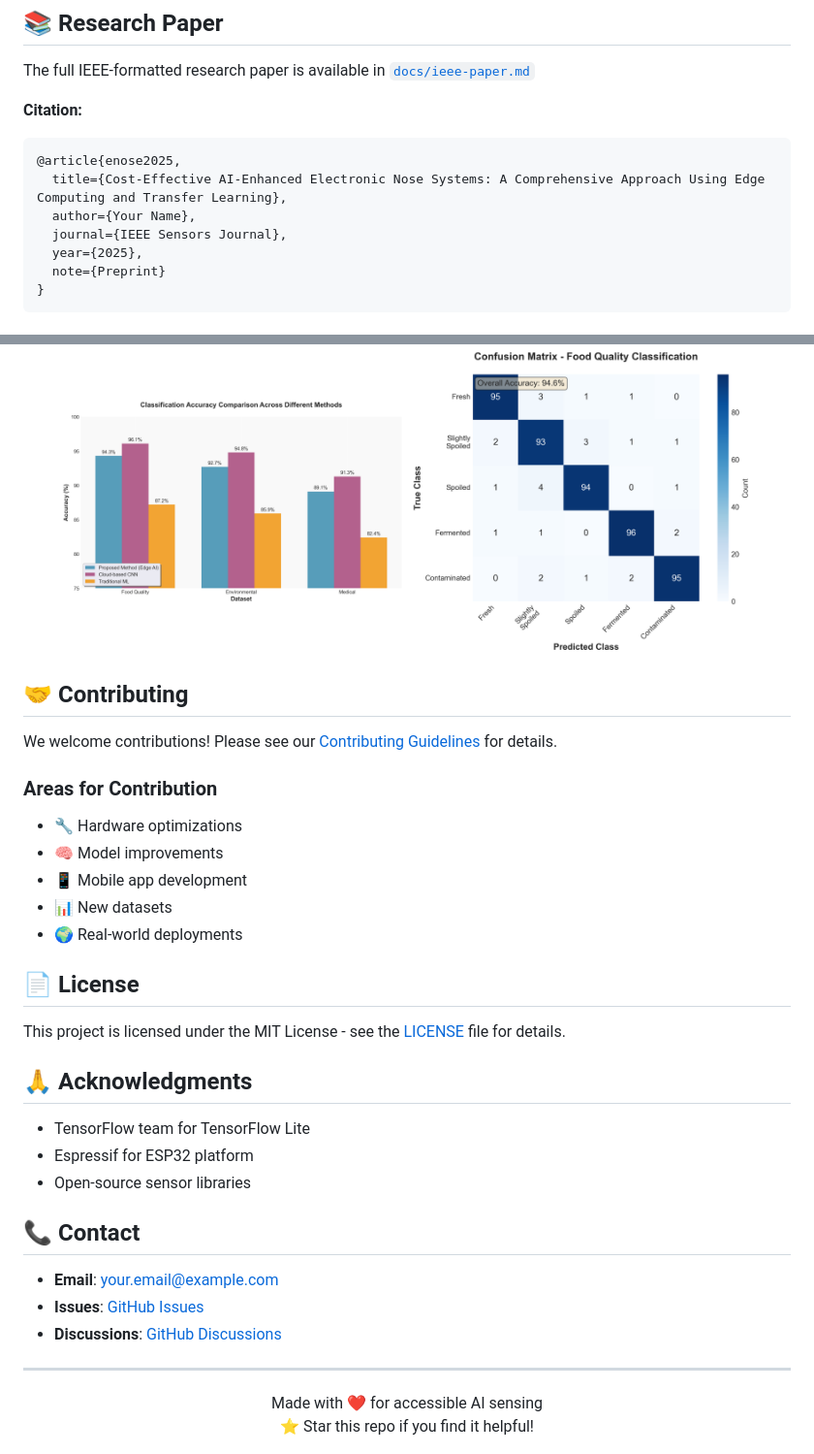
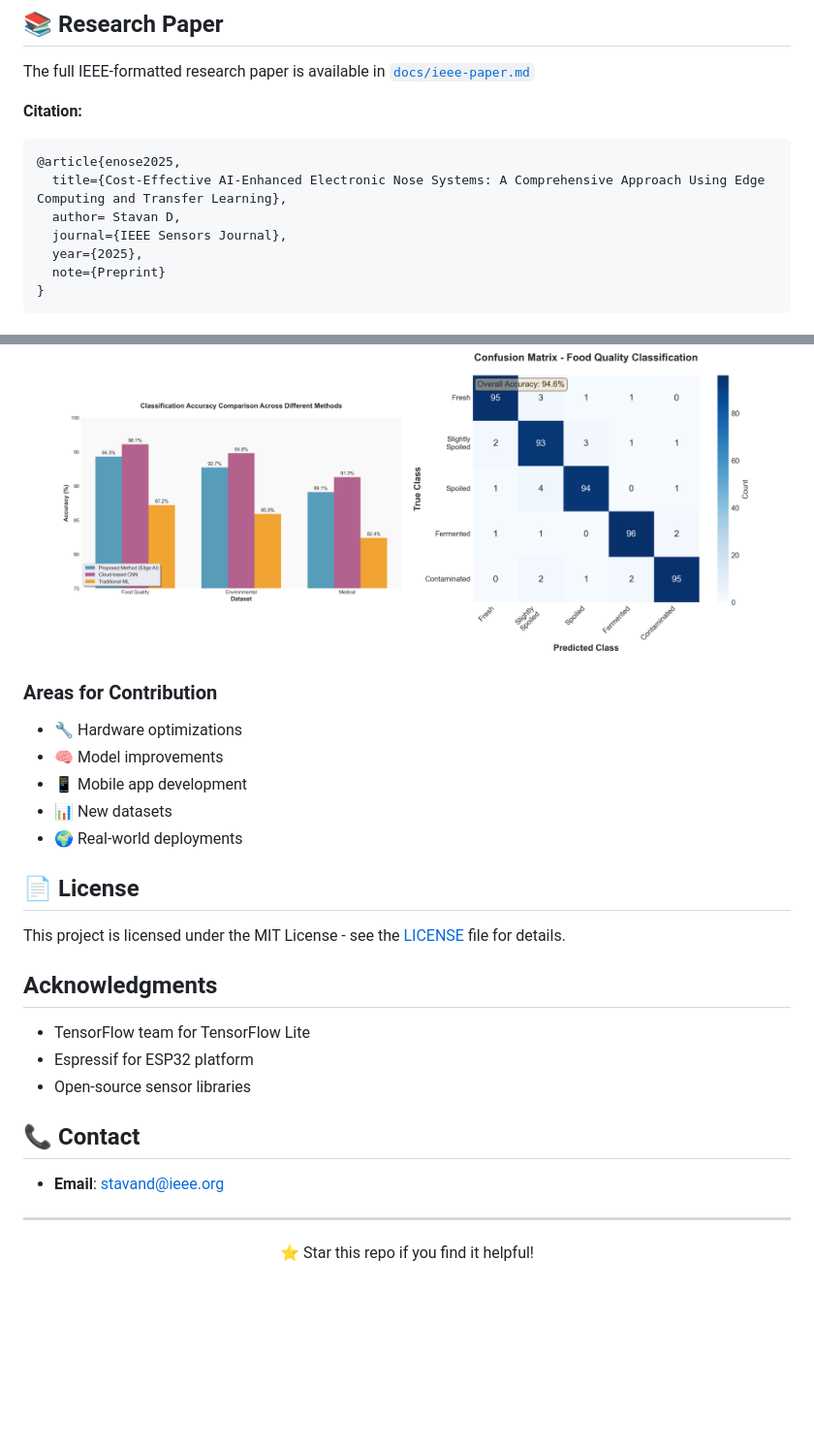
Before and after one commit to stavandieee/electronicnose.stavan.io, a Markdown page: README.md, 2 parts joined by grey strips. Shown at 97% size. GitHub-like rendering; blank space fills up the shorter version.

````diff
--- a/README.md
+++ b/README.md
@@ -27,7 +27,7 @@ The full IEEE-formatted research paper is available in [`docs/ieee-paper.md`](do
 ```bibtex
 @article{enose2025,
   title={Cost-Effective AI-Enhanced Electronic Nose Systems: A Comprehensive Approach Using Edge Computing and Transfer Learning},
-  author={Your Name},
+  author= Stavan D,
   journal={IEEE Sensors Journal},
   year={2025},
   note={Preprint}
@@ -215,9 +215,6 @@ enose.collect_samples(
   <img src="docs/images/confusion_matrix.png" width="45%" />
 </div>
 
-## 🤝 Contributing
-
-We welcome contributions! Please see our [Contributing Guidelines](CONTRIBUTING.md) for details.
 
 ### Areas for Contribution
 - 🔧 Hardware optimizations
@@ -230,7 +227,7 @@ We welcome contributions! Please see our [Contributing Guidelines](CONTRIBUTING.
 
 This project is licensed under the MIT License - see the [LICENSE](LICENSE) file for details.
 
-## 🙏 Acknowledgments
+## Acknowledgments
 
 - TensorFlow team for TensorFlow Lite
 - Espressif for ESP32 platform
@@ -238,14 +235,10 @@ This project is licensed under the MIT License - see the [LICENSE](LICENSE) file
 
 ## 📞 Contact
 
-- **Email**: your.email@example.com
-- **Issues**: [GitHub Issues](https://github.com/YOUR_USERNAME/ai-electronic-nose/issues)
-- **Discussions**: [GitHub Discussions](https://github.com/YOUR_USERNAME/ai-electronic-nose/discussions)
+- **Email**: stavand@ieee.org
 
 ---
 
 <div align="center">
-  Made with ❤️ for accessible AI sensing
-
   ⭐ Star this repo if you find it helpful!
 </div>
````
